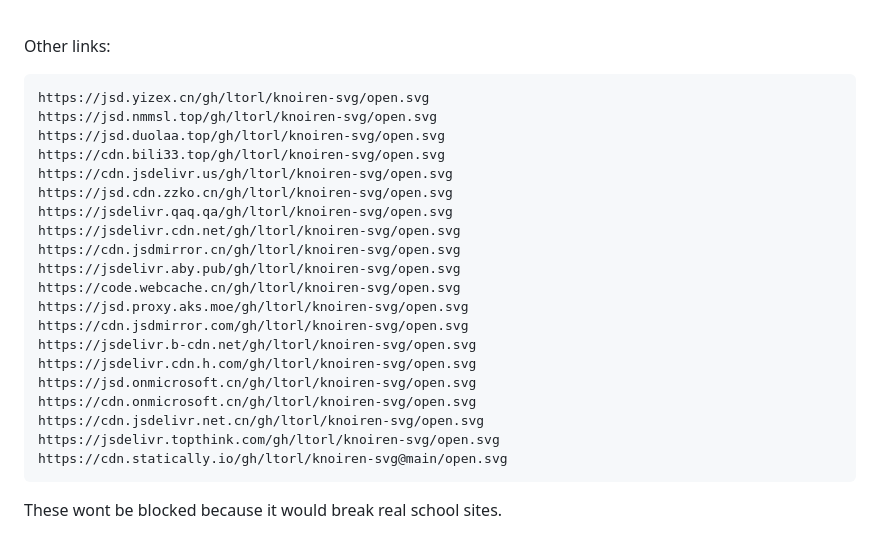
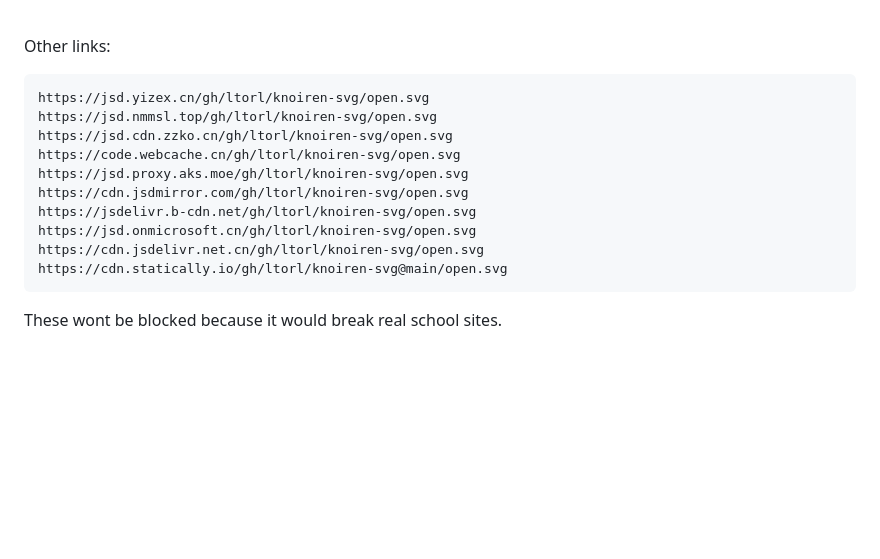
Before and after one commit to ltorl/knoiren-browser, a Markdown page: README.md, the part around the change. Rendered like a GitHub page; blank space fills up the shorter version.

Commit message:
Update README to remove obsolete CDN links
Removed outdated CDN links from README.

````diff
--- a/README.md
+++ b/README.md
@@ -42,23 +42,13 @@ Other links:
 ```
 https://jsd.yizex.cn/gh/ltorl/knoiren-svg/open.svg
 https://jsd.nmmsl.top/gh/ltorl/knoiren-svg/open.svg
-https://jsd.duolaa.top/gh/ltorl/knoiren-svg/open.svg
-https://cdn.bili33.top/gh/ltorl/knoiren-svg/open.svg
-https://cdn.jsdelivr.us/gh/ltorl/knoiren-svg/open.svg
 https://jsd.cdn.zzko.cn/gh/ltorl/knoiren-svg/open.svg
-https://jsdelivr.qaq.qa/gh/ltorl/knoiren-svg/open.svg
-https://jsdelivr.cdn.net/gh/ltorl/knoiren-svg/open.svg
-https://cdn.jsdmirror.cn/gh/ltorl/knoiren-svg/open.svg
-https://jsdelivr.aby.pub/gh/ltorl/knoiren-svg/open.svg
 https://code.webcache.cn/gh/ltorl/knoiren-svg/open.svg
 https://jsd.proxy.aks.moe/gh/ltorl/knoiren-svg/open.svg
 https://cdn.jsdmirror.com/gh/ltorl/knoiren-svg/open.svg
 https://jsdelivr.b-cdn.net/gh/ltorl/knoiren-svg/open.svg
-https://jsdelivr.cdn.h.com/gh/ltorl/knoiren-svg/open.svg
 https://jsd.onmicrosoft.cn/gh/ltorl/knoiren-svg/open.svg
-https://cdn.onmicrosoft.cn/gh/ltorl/knoiren-svg/open.svg
 https://cdn.jsdelivr.net.cn/gh/ltorl/knoiren-svg/open.svg
-https://jsdelivr.topthink.com/gh/ltorl/knoiren-svg/open.svg
 https://cdn.statically.io/gh/ltorl/knoiren-svg@main/open.svg
 ```
 
````
